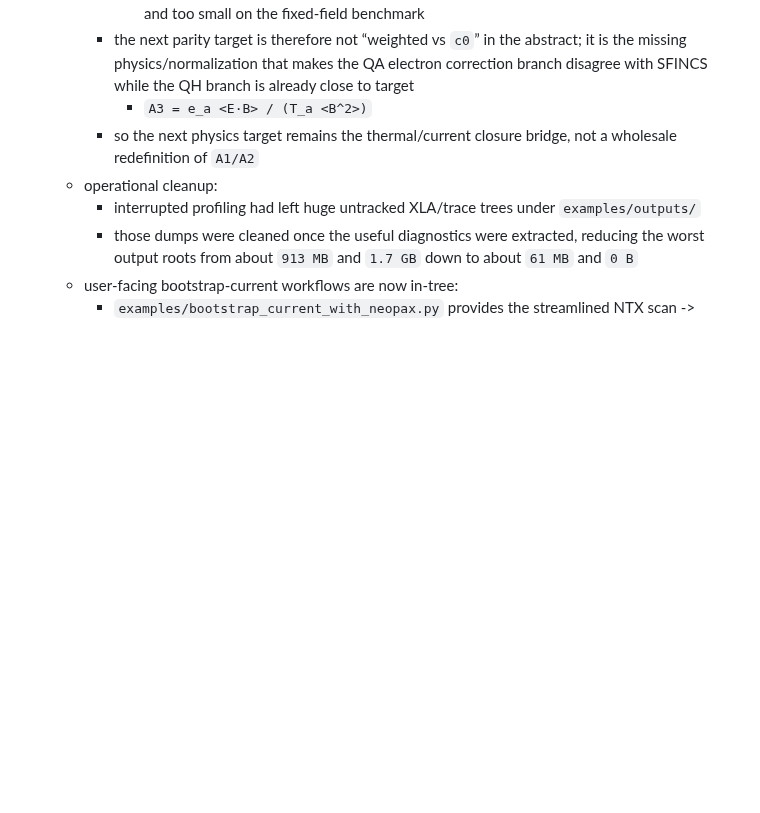
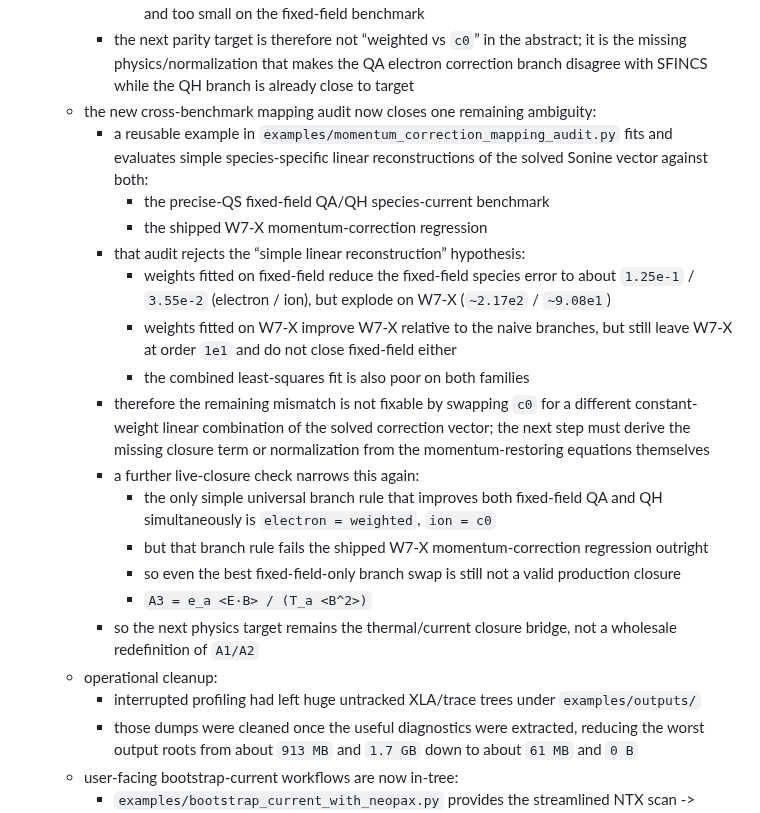
Before and after one commit to uwplasma/NTX, a Markdown page: plan.md, the part around the change. Rendered like a GitHub page; blank space fills up the shorter version.

Commit message:
Tighten NEOPAX bridge audit and fixed-field validation

```diff
--- a/plan.md
+++ b/plan.md
@@ -450,6 +450,30 @@ templates:
       abstract; it is the missing physics/normalization that makes the QA
       electron correction branch disagree with SFINCS while the QH branch is
       already close to target
+  - the new cross-benchmark mapping audit now closes one remaining ambiguity:
+    - a reusable example in `examples/momentum_correction_mapping_audit.py`
+      fits and evaluates simple species-specific linear reconstructions of the
+      solved Sonine vector against both:
+      - the precise-QS fixed-field QA/QH species-current benchmark
+      - the shipped W7-X momentum-correction regression
+    - that audit rejects the “simple linear reconstruction” hypothesis:
+      - weights fitted on fixed-field reduce the fixed-field species error to
+        about `1.25e-1` / `3.55e-2` (electron / ion), but explode on W7-X
+        (`~2.17e2` / `~9.08e1`)
+      - weights fitted on W7-X improve W7-X relative to the naive branches, but
+        still leave W7-X at order `1e1` and do not close fixed-field either
+      - the combined least-squares fit is also poor on both families
+    - therefore the remaining mismatch is not fixable by swapping `c0` for a
+      different constant-weight linear combination of the solved correction
+      vector; the next step must derive the missing closure term or
+      normalization from the momentum-restoring equations themselves
+    - a further live-closure check narrows this again:
+      - the only simple universal branch rule that improves both fixed-field
+        QA and QH simultaneously is `electron = weighted`, `ion = c0`
+      - but that branch rule fails the shipped W7-X momentum-correction
+        regression outright
+      - so even the best fixed-field-only branch swap is still not a valid
+        production closure
       - `A3 = e_a <E·B> / (T_a <B^2>)`
     - so the next physics target remains the thermal/current closure bridge,
       not a wholesale redefinition of `A1/A2`
```
Also changed, not shown: docs/validation.md (+17 -8 lines), docs/_static/bootstrap_current_fixed_field_validation.png, 6 other files.
